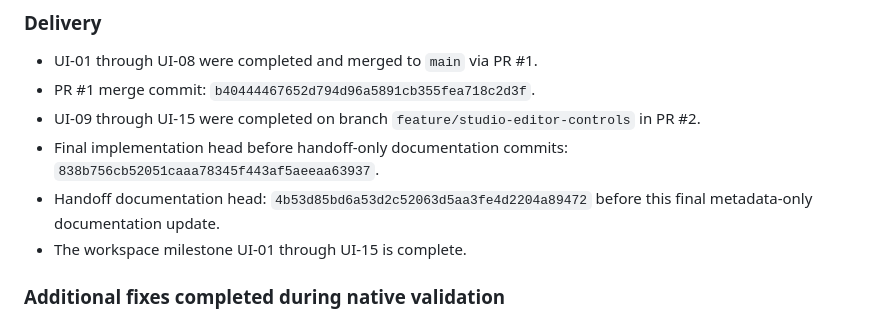
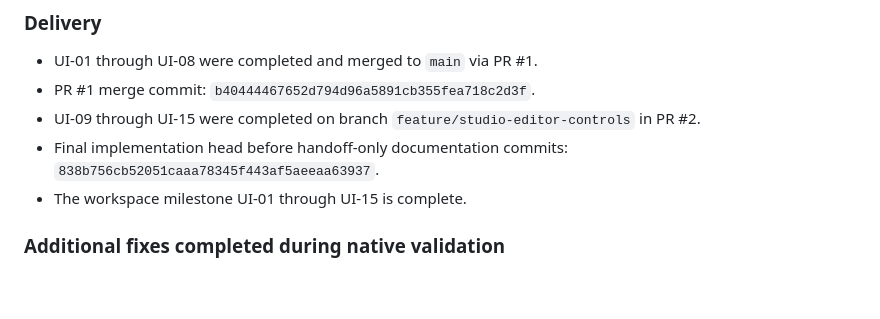
Before and after one commit to dexter-cnx/nixin, a Markdown page: docs/STUDIO_WORKSPACE_HANDOFF.md, the part around the change. Drawn GitHub-style; blank space fills up the shorter version.

Commit message:
docs: finalize studio handoff status

```diff
--- a/docs/STUDIO_WORKSPACE_HANDOFF.md
+++ b/docs/STUDIO_WORKSPACE_HANDOFF.md
@@ -664,7 +664,6 @@ This section is the canonical status for the completed workspace milestone.
 - PR #1 merge commit: `b40444467652d794d96a5891cb355fea718c2d3f`.
 - UI-09 through UI-15 were completed on branch `feature/studio-editor-controls` in PR #2.
 - Final implementation head before handoff-only documentation commits: `838b756cb52051caaa78345f443af5aeeaa63937`.
-- Handoff documentation head: `4b53d85bd6a53d2c52063d5aa3fe4d2204a89472` before this final metadata-only documentation update.
 - The workspace milestone UI-01 through UI-15 is complete.
 
 ### Additional fixes completed during native validation
```
